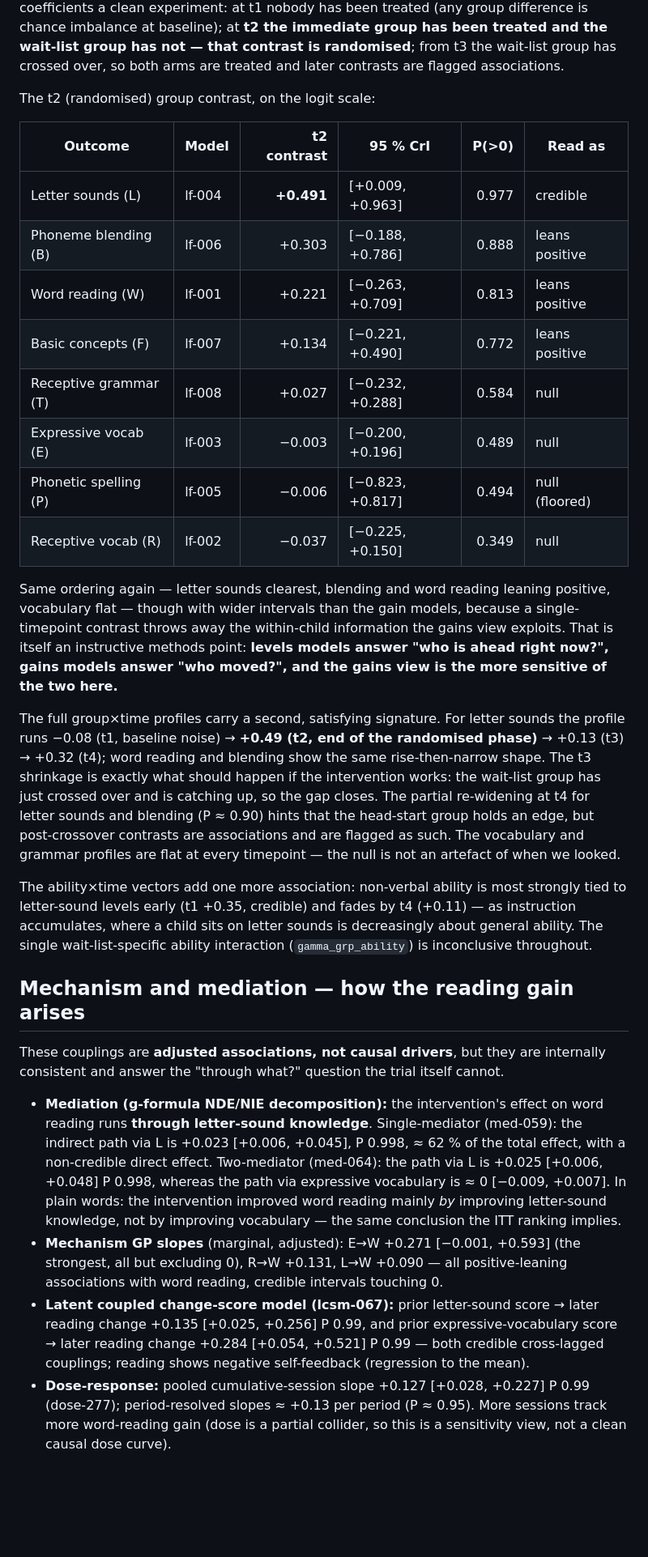
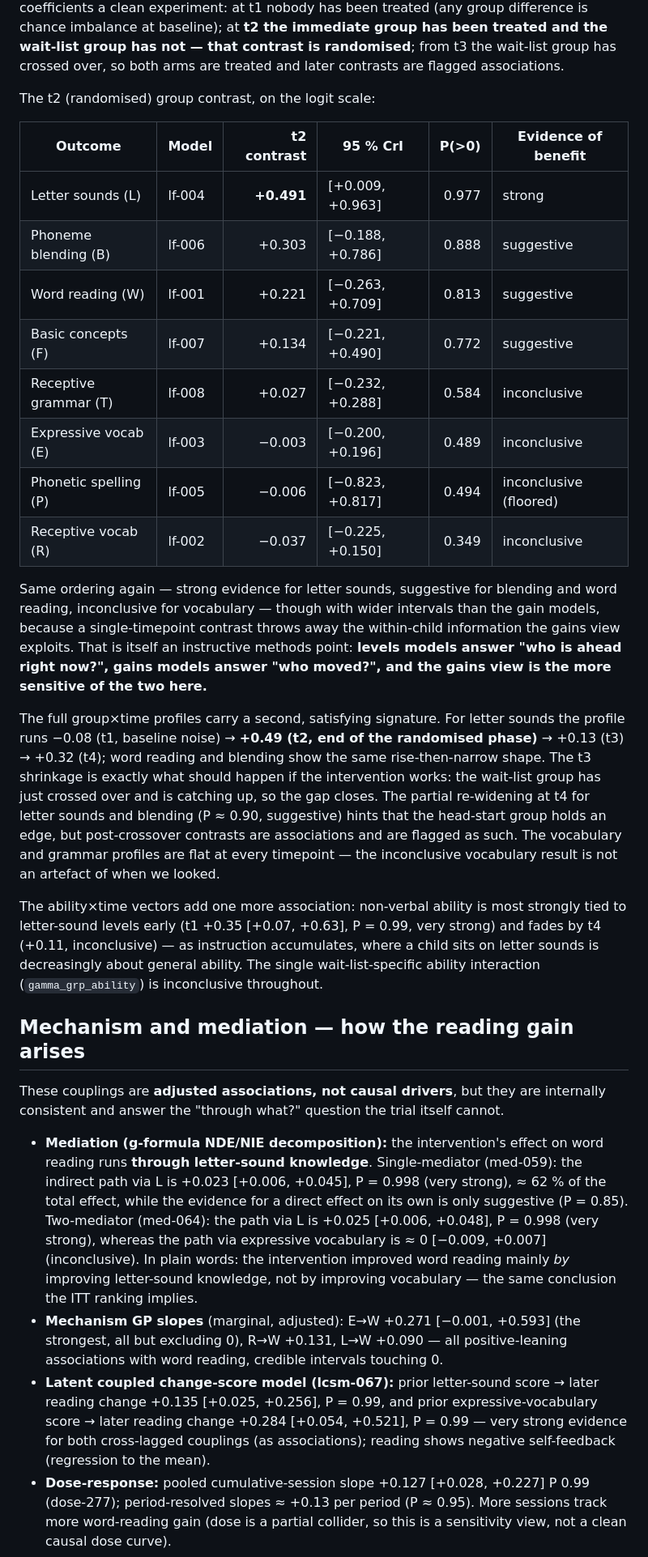
Before and after one commit to dseinternational/language-reading-predictors, a Markdown page: notes/202607082140-statistical-models-full-reporting-fit.md, the part around one of its changes. Shown at 81% size. Rendered like a GitHub page; blank space fills up the shorter version.

```diff
--- a/notes/202607082140-statistical-models-full-reporting-fit.md
+++ b/notes/202607082140-statistical-models-full-reporting-fit.md
@@ -118,30 +121,30 @@ The eight level-factor models (lf-001–008) are the companion _levels_ view: in
 
 The t2 (randomised) group contrast, on the logit scale:
 
-| Outcome               | Model  | t2 contrast | 95 % CrI         | P(>0) | Read as        |
-| --------------------- | ------ | ----------: | ---------------- | ----: | -------------- |
-| Letter sounds (L)     | lf-004 |  **+0.491** | [+0.009, +0.963] | 0.977 | credible       |
-| Phoneme blending (B)  | lf-006 |      +0.303 | [−0.188, +0.786] | 0.888 | leans positive |
-| Word reading (W)      | lf-001 |      +0.221 | [−0.263, +0.709] | 0.813 | leans positive |
-| Basic concepts (F)    | lf-007 |      +0.134 | [−0.221, +0.490] | 0.772 | leans positive |
-| Receptive grammar (T) | lf-008 |      +0.027 | [−0.232, +0.288] | 0.584 | null           |
-| Expressive vocab (E)  | lf-003 |      −0.003 | [−0.200, +0.196] | 0.489 | null           |
-| Phonetic spelling (P) | lf-005 |      −0.006 | [−0.823, +0.817] | 0.494 | null (floored) |
-| Receptive vocab (R)   | lf-002 |      −0.037 | [−0.225, +0.150] | 0.349 | null           |
+| Outcome               | Model  | t2 contrast | 95 % CrI         | P(>0) | Evidence of benefit    |
+| --------------------- | ------ | ----------: | ---------------- | ----: | ---------------------- |
+| Letter sounds (L)     | lf-004 |  **+0.491** | [+0.009, +0.963] | 0.977 | strong                 |
+| Phoneme blending (B)  | lf-006 |      +0.303 | [−0.188, +0.786] | 0.888 | suggestive             |
+| Word reading (W)      | lf-001 |      +0.221 | [−0.263, +0.709] | 0.813 | suggestive             |
+| Basic concepts (F)    | lf-007 |      +0.134 | [−0.221, +0.490] | 0.772 | suggestive             |
+| Receptive grammar (T) | lf-008 |      +0.027 | [−0.232, +0.288] | 0.584 | inconclusive           |
+| Expressive vocab (E)  | lf-003 |      −0.003 | [−0.200, +0.196] | 0.489 | inconclusive           |
+| Phonetic spelling (P) | lf-005 |      −0.006 | [−0.823, +0.817] | 0.494 | inconclusive (floored) |
+| Receptive vocab (R)   | lf-002 |      −0.037 | [−0.225, +0.150] | 0.349 | inconclusive           |
 
-Same ordering again — letter sounds clearest, blending and word reading leaning positive, vocabulary flat — though with wider intervals than the gain models, because a single-timepoint contrast throws away the within-child information the gains view exploits. That is itself an instructive methods point: **levels models answer "who is ahead right now?", gains models answer "who moved?", and the gains view is the more sensitive of the two here.**
+Same ordering again — strong evidence for letter sounds, suggestive for blending and word reading, inconclusive for vocabulary — though with wider intervals than the gain models, because a single-timepoint contrast throws away the within-child information the gains view exploits. That is itself an instructive methods point: **levels models answer "who is ahead right now?", gains models answer "who moved?", and the gains view is the more sensitive of the two here.**
 
-The full group×time profiles carry a second, satisfying signature. For letter sounds the profile runs −0.08 (t1, baseline noise) → **+0.49 (t2, end of the randomised phase)** → +0.13 (t3) → +0.32 (t4); word reading and blending show the same rise-then-narrow shape. The t3 shrinkage is exactly what should happen if the intervention works: the wait-list group has just crossed over and is catching up, so the gap closes. The partial re-widening at t4 for letter sounds and blending (P ≈ 0.90) hints that the head-start group holds an edge, but post-crossover contrasts are associations and are flagged as such. The vocabulary and grammar profiles are flat at every timepoint — the null is not an artefact of when we looked.
+The full group×time profiles carry a second, satisfying signature. For letter sounds the profile runs −0.08 (t1, baseline noise) → **+0.49 (t2, end of the randomised phase)** → +0.13 (t3) → +0.32 (t4); word reading and blending show the same rise-then-narrow shape. The t3 shrinkage is exactly what should happen if the intervention works: the wait-list group has just crossed over and is catching up, so the gap closes. The partial re-widening at t4 for letter sounds and blending (P ≈ 0.90, suggestive) hints that the head-start group holds an edge, but post-crossover contrasts are associations and are flagged as such. The vocabulary and grammar profiles are flat at every timepoint — the inconclusive vocabulary result is not an artefact of when we looked.
 
-The ability×time vectors add one more association: non-verbal ability is most strongly tied to letter-sound levels early (t1 +0.35, credible) and fades by t4 (+0.11) — as instruction accumulates, where a child sits on letter sounds is decreasingly about general ability. The single wait-list-specific ability interaction (`gamma_grp_ability`) is inconclusive throughout.
+The ability×time vectors add one more association: non-verbal ability is most strongly tied to letter-sound levels early (t1 +0.35 [+0.07, +0.63], P = 0.99, very strong) and fades by t4 (+0.11, inconclusive) — as instruction accumulates, where a child sits on letter sounds is decreasingly about general ability. The single wait-list-specific ability interaction (`gamma_grp_ability`) is inconclusive throughout.
 
 ## Mechanism and mediation — how the reading gain arises
 
 These couplings are **adjusted associations, not causal drivers**, but they are internally consistent and answer the "through what?" question the trial itself cannot.
 
-- **Mediation (g-formula NDE/NIE decomposition):** the intervention's effect on word reading runs **through letter-sound knowledge**. Single-mediator (med-059): the indirect path via L is +0.023 [+0.006, +0.045], P 0.998, ≈ 62 % of the total effect, with a non-credible direct effect. Two-mediator (med-064): the path via L is +0.025 [+0.006, +0.048] P 0.998, whereas the path via expressive vocabulary is ≈ 0 [−0.009, +0.007]. In plain words: the intervention improved word reading mainly _by_ improving letter-sound knowledge, not by improving vocabulary — the same conclusion the ITT ranking implies.
+- **Mediation (g-formula NDE/NIE decomposition):** the intervention's effect on word reading runs **through letter-sound knowledge**. Single-mediator (med-059): the indirect path via L is +0.023 [+0.006, +0.045], P = 0.998 (very strong), ≈ 62 % of the total effect, while the evidence for a direct effect on its own is only suggestive (P = 0.85). Two-mediator (med-064): the path via L is +0.025 [+0.006, +0.048], P = 0.998 (very strong), whereas the path via expressive vocabulary is ≈ 0 [−0.009, +0.007] (inconclusive). In plain words: the intervention improved word reading mainly _by_ improving letter-sound knowledge, not by improving vocabulary — the same conclusion the ITT ranking implies.
 - **Mechanism GP slopes** (marginal, adjusted): E→W +0.271 [−0.001, +0.593] (the strongest, all but excluding 0), R→W +0.131, L→W +0.090 — all positive-leaning associations with word reading, credible intervals touching 0.
-- **Latent coupled change-score model (lcsm-067):** prior letter-sound score → later reading change +0.135 [+0.025, +0.256] P 0.99, and prior expressive-vocabulary score → later reading change +0.284 [+0.054, +0.521] P 0.99 — both credible cross-lagged couplings; reading shows negative self-feedback (regression to the mean).
+- **Latent coupled change-score model (lcsm-067):** prior letter-sound score → later reading change +0.135 [+0.025, +0.256], P = 0.99, and prior expressive-vocabulary score → later reading change +0.284 [+0.054, +0.521], P = 0.99 — very strong evidence for both cross-lagged couplings (as associations); reading shows negative self-feedback (regression to the mean).
 - **Dose-response:** pooled cumulative-session slope +0.127 [+0.028, +0.227] P 0.99 (dose-277); period-resolved slopes ≈ +0.13 per period (P ≈ 0.95). More sessions track more word-reading gain (dose is a partial collider, so this is a sensitivity view, not a clean causal dose curve).
 
 ## Secondary and cross-check families
```
Also changed, not shown: other parts of notes/202607082140-statistical-models-full-reporting-fit.md (+36 -33 lines).
